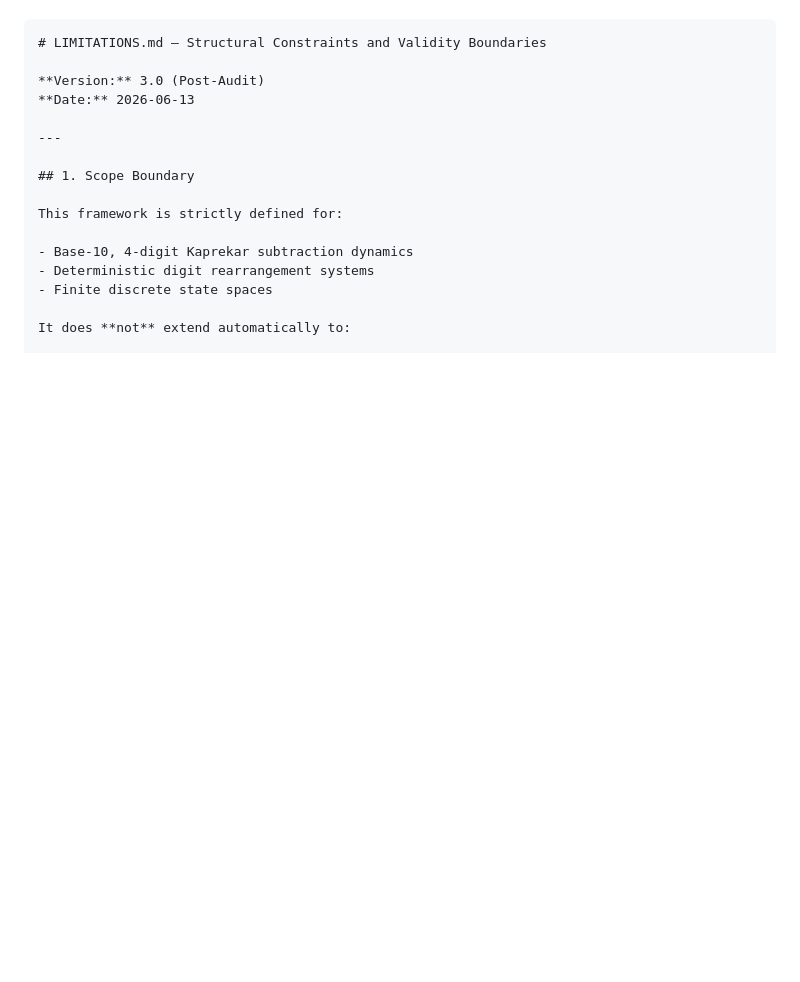
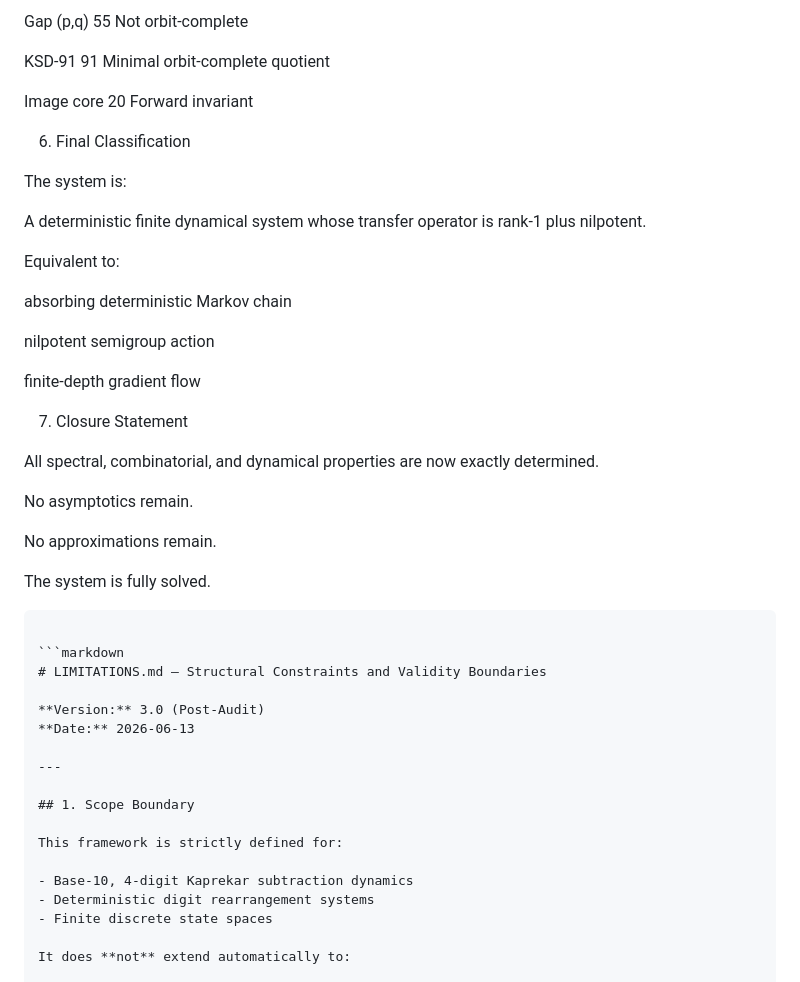
Before and after one commit to JASKSG9/KAPREKAR-SPECTRAL-GEOMETRY, a Markdown page: MAIN_CHECKPOINT.MD, the part around one of its changes. Rendered like a GitHub page; blank space fills up the shorter version.

````diff
--- a/MAIN_CHECKPOINT.MD
+++ b/MAIN_CHECKPOINT.MD
@@ -2,3 +189,68 @@ JUNE13-CHECKPOINT/LIMITATIONS/GROUNDTRUTH.MD
+Gap (p,q)
+55
+Not orbit-complete
+
+
+KSD-91
+91
+Minimal orbit-complete quotient
+
+
+Image core
+20
+Forward invariant
+
+
+
+
+
+6. Final Classification
+
+
+The system is:
+
+
+
+
+A deterministic finite dynamical system whose transfer operator is rank-1 plus nilpotent.
+
+
+
+
+Equivalent to:
+
+
+
+
+absorbing deterministic Markov chain
+
+
+nilpotent semigroup action
+
+
+finite-depth gradient flow
+
+
+
+
+
+7. Closure Statement
+
+
+All spectral, combinatorial, and dynamical properties are now exactly determined.
+
+
+No asymptotics remain.
+
+
+No approximations remain.
+
+
+The system is fully solved.
+
+
+
+~~~
 
 ```markdown
 # LIMITATIONS.md — Structural Constraints and Validity Boundaries
````
Also changed, not shown: other parts of MAIN_CHECKPOINT.MD (+478 -0 lines).
